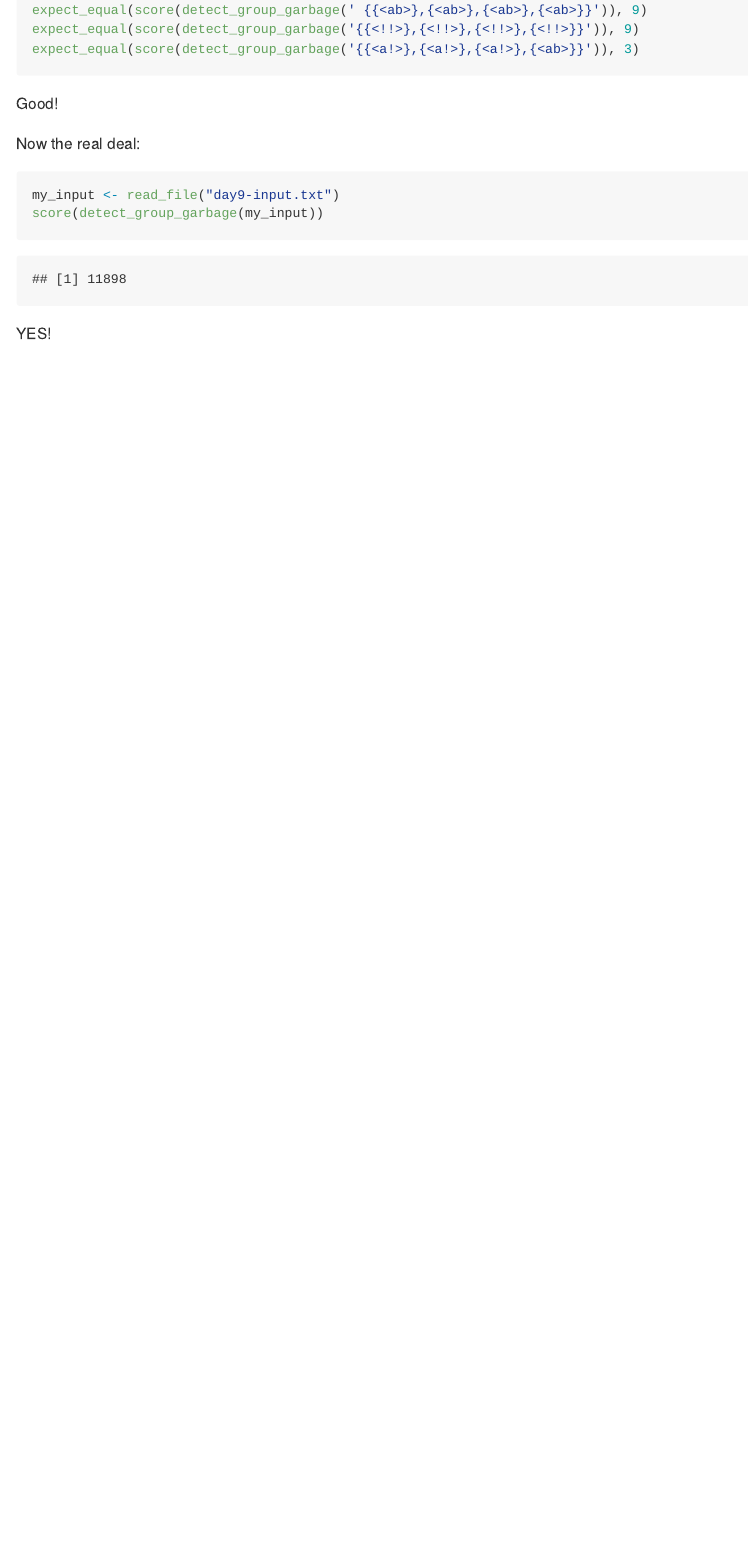
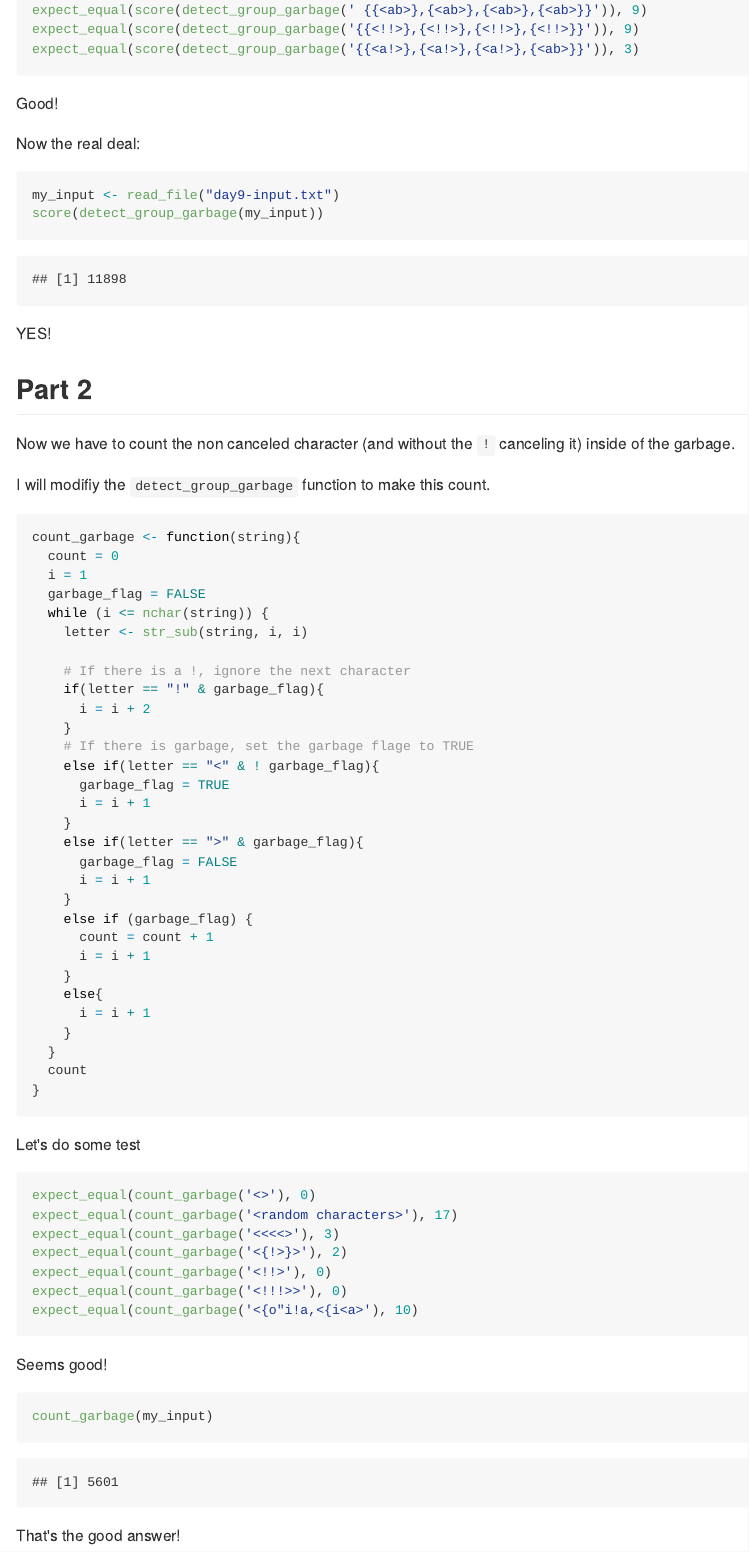
Before and after one commit to FlorianGD/adventofcode, an R Markdown document (day9.Rmd): the page in a window 1100 px wide, from 4120 px down. The pictures show the output file day9.md that the author committed with the source, drawn offline in the style of GitHub.

Commit message:
day 9 part 2

````diff
--- a/day9.Rmd
+++ b/day9.Rmd
@@ -143,3 +143,60 @@ score(detect_group_garbage(my_input))
 ```
 
 YES!
+
+## Part 2
+
+Now we have to count the non canceled character (and without the `!` canceling it) inside of the garbage.
+
+I will modifiy the `detect_group_garbage` function to make this count.
+```{r}
+count_garbage <- function(string){
+  count = 0
+  i = 1
+  garbage_flag = FALSE
+  while (i <= nchar(string)) {
+    letter <- str_sub(string, i, i)
+
+    # If there is a !, ignore the next character
+    if(letter == "!" & garbage_flag){
+      i = i + 2
+    }
+    # If there is garbage, set the garbage flage to TRUE
+    else if(letter == "<" & ! garbage_flag){
+      garbage_flag = TRUE
+      i = i + 1
+    }
+    else if(letter == ">" & garbage_flag){
+      garbage_flag = FALSE
+      i = i + 1
+    }
+    else if (garbage_flag) {
+      count = count + 1
+      i = i + 1
+    }
+    else{
+      i = i + 1
+    }
+  }
+  count
+}
+```
+
+Let's do some test
+```{r}
+expect_equal(count_garbage('<>'), 0)
+expect_equal(count_garbage('<random characters>'), 17)
+expect_equal(count_garbage('<<<<>'), 3)
+expect_equal(count_garbage('<{!>}>'), 2)
+expect_equal(count_garbage('<!!>'), 0)
+expect_equal(count_garbage('<!!!>>'), 0)
+expect_equal(count_garbage('<{o"i!a,<{i<a>'), 10)
+```
+
+Seems good!
+
+```{r}
+count_garbage(my_input)
+```
+
+That's the good answer!
````
Also changed, not shown: day9.md.
